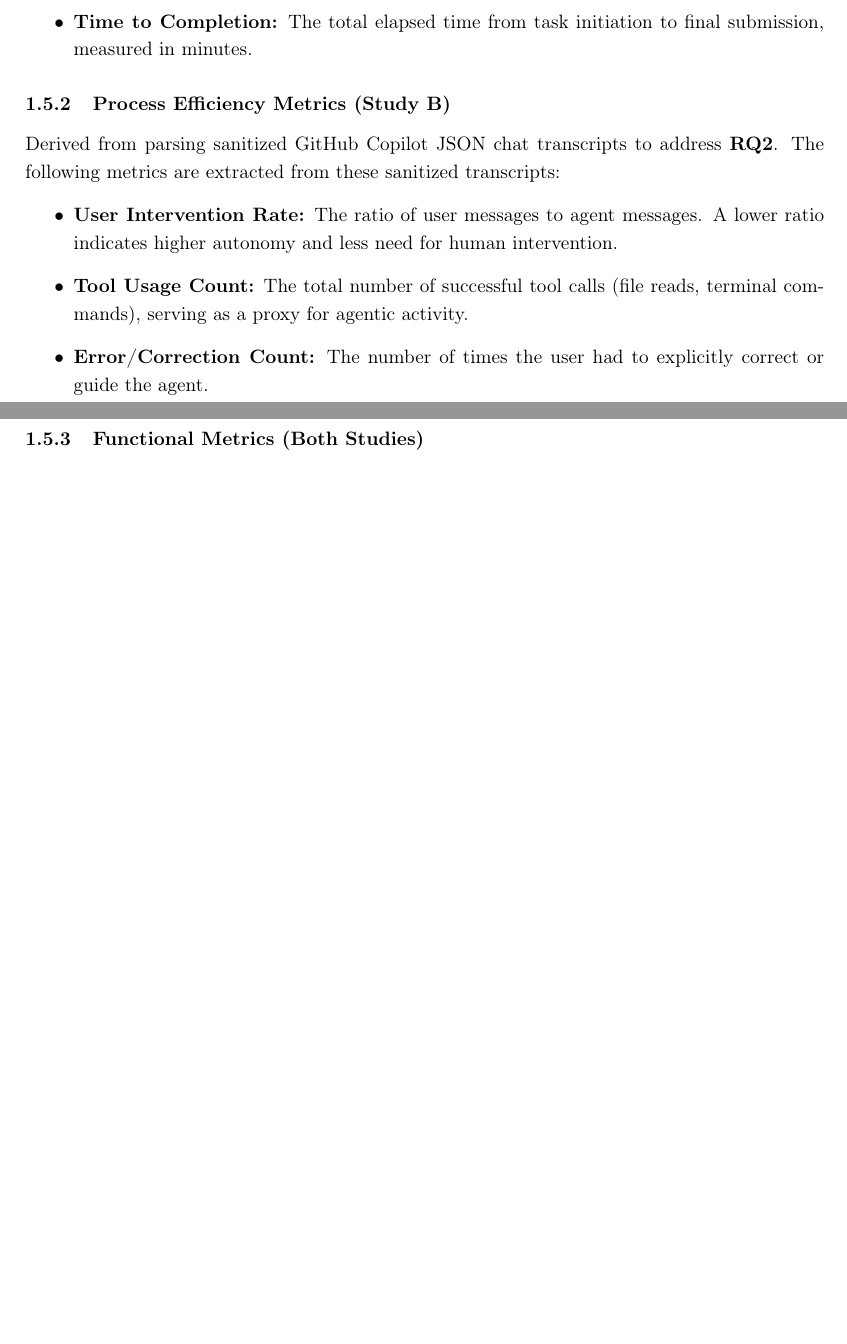
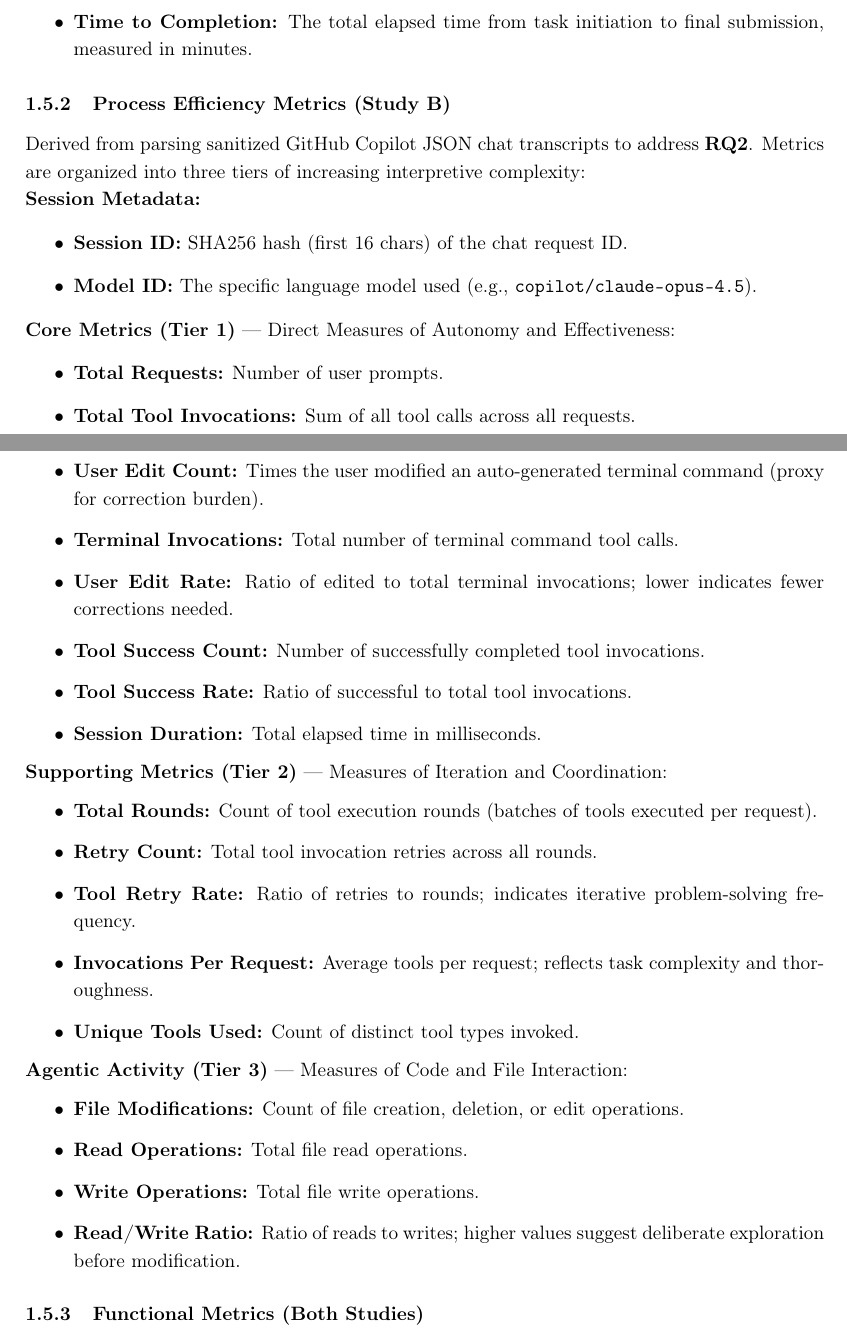
Before and after one commit to sdi2200262/bsc-apm-thesis, a LaTeX document (chapters/evaluation/evaluation.tex): two parts of pages 5 and 6 of 7 before the commit and two parts of pages 6 and 7 of 8 after it, joined at a grey line, cut so that both start at the same text, the shorter picture padded with empty space. Compiled offline with pdfLaTeX.

Commit message:
docs(evaluation): document actual metrics from sub-study B and sanitization approach
Evaluation Section:
- Process Efficiency Metrics now specify actual metrics extracted from chat exports
- Organized into 3 tiers: Session Metadata, Core Metrics, Supporting Metrics, Agentic Activity
- Each metric includes concise description and interpretation

Sanitization:
- Add subsection documenting HMAC-SHA256 XOR encryption approach
- Explains field coverage, encryption determinism, and data integrity
- Session IDs (SHA256 hashes) remain plaintext for tracking

README:
- Reference Sub-Study B metrics extraction approach
- Simplified description of metric tiers

```diff
--- a/chapters/evaluation/evaluation.tex
+++ b/chapters/evaluation/evaluation.tex
@@ -184,11 +202,41 @@ Collected via Cursor's usage statistics of each participant's session to address
 \end{itemize}
 
 \subsubsection{Process Efficiency Metrics (Study B)}
-Derived from parsing sanitized GitHub Copilot JSON chat transcripts to address \textbf{RQ2}. The following metrics are extracted from these sanitized transcripts:
+Derived from parsing sanitized GitHub Copilot JSON chat transcripts to address \textbf{RQ2}. Metrics are organized into three tiers of increasing interpretive complexity:
+
+\noindent \textbf{Session Metadata:}
 \begin{itemize}
-    \item \textbf{User Intervention Rate:} The ratio of user messages to agent messages. A lower ratio indicates higher autonomy and less need for human intervention.
-    \item \textbf{Tool Usage Count:} The total number of successful tool calls (file reads, terminal commands), serving as a proxy for agentic activity.
-    \item \textbf{Error/Correction Count:} The number of times the user had to explicitly correct or guide the agent.
+    \item \textbf{Session ID:} SHA256 hash (first 16 chars) of the chat request ID.
+    \item \textbf{Model ID:} The specific language model used (e.g., \texttt{copilot/claude-opus-4.5}).
+\end{itemize}
+
+\noindent \textbf{Core Metrics (Tier 1)} — Direct Measures of Autonomy and Effectiveness:
+\begin{itemize}
+    \item \textbf{Total Requests:} Number of user prompts.
+    \item \textbf{Total Tool Invocations:} Sum of all tool calls across all requests.
+    \item \textbf{User Edit Count:} Times the user modified an auto-generated terminal command (proxy for correction burden).
+    \item \textbf{Terminal Invocations:} Total number of terminal command tool calls.
+    \item \textbf{User Edit Rate:} Ratio of edited to total terminal invocations; lower indicates fewer corrections needed.
+    \item \textbf{Tool Success Count:} Number of successfully completed tool invocations.
+    \item \textbf{Tool Success Rate:} Ratio of successful to total tool invocations.
+    \item \textbf{Session Duration:} Total elapsed time in milliseconds.
+\end{itemize}
+
+\noindent \textbf{Supporting Metrics (Tier 2)} — Measures of Iteration and Coordination:
+\begin{itemize}
+    \item \textbf{Total Rounds:} Count of tool execution rounds (batches of tools executed per request).
+    \item \textbf{Retry Count:} Total tool invocation retries across all rounds.
+    \item \textbf{Tool Retry Rate:} Ratio of retries to rounds; indicates iterative problem-solving frequency.
+    \item \textbf{Invocations Per Request:} Average tools per request; reflects task complexity and thoroughness.
+    \item \textbf{Unique Tools Used:} Count of distinct tool types invoked.
+\end{itemize}
+
+\noindent \textbf{Agentic Activity (Tier 3)} — Measures of Code and File Interaction:
+\begin{itemize}
+    \item \textbf{File Modifications:} Count of file creation, deletion, or edit operations.
+    \item \textbf{Read Operations:} Total file read operations.
+    \item \textbf{Write Operations:} Total file write operations.
+    \item \textbf{Read/Write Ratio:} Ratio of reads to writes; higher values suggest deliberate exploration before modification.
 \end{itemize}
 
 \subsubsection{Functional Metrics (Both Studies)}
```
Also changed, not shown: README.md, chapters/evaluation/evaluation.pdf, chapters/evaluation/evaluation.tex (20 more changed lines).
